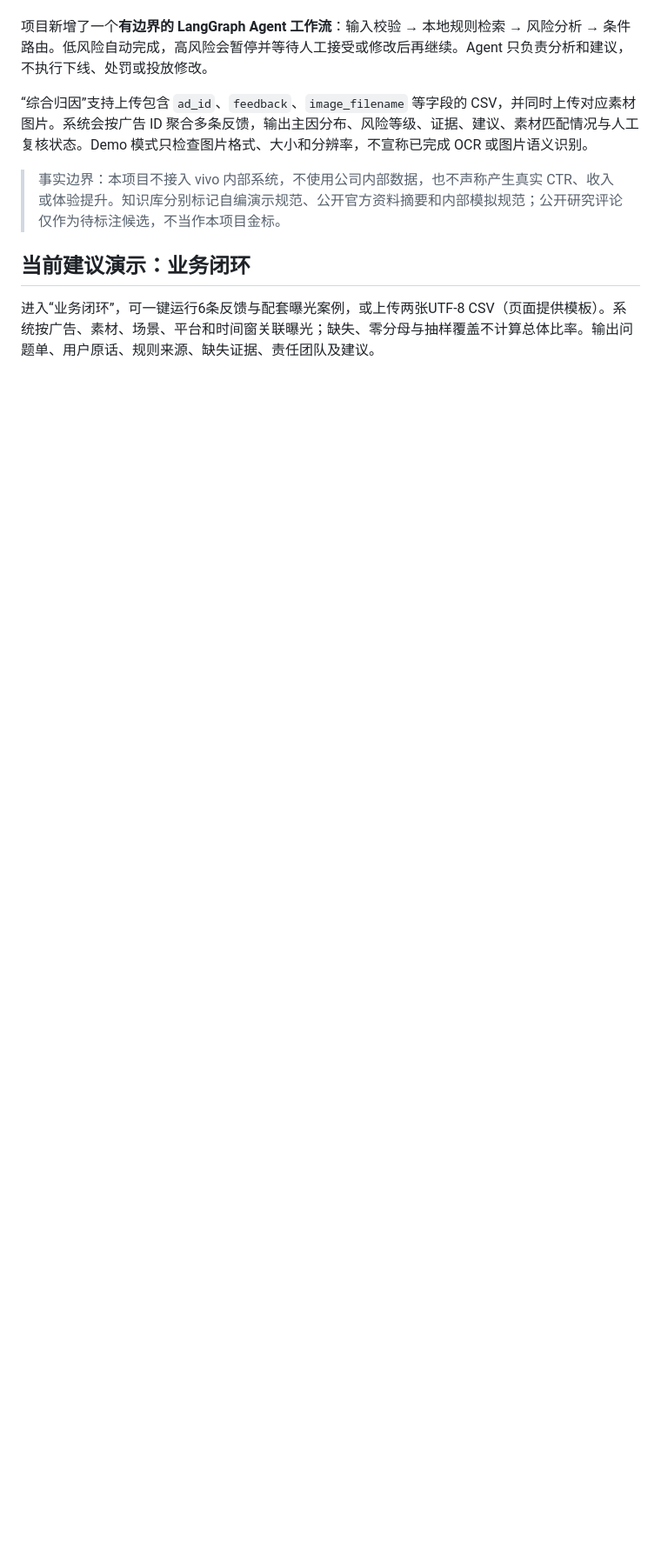
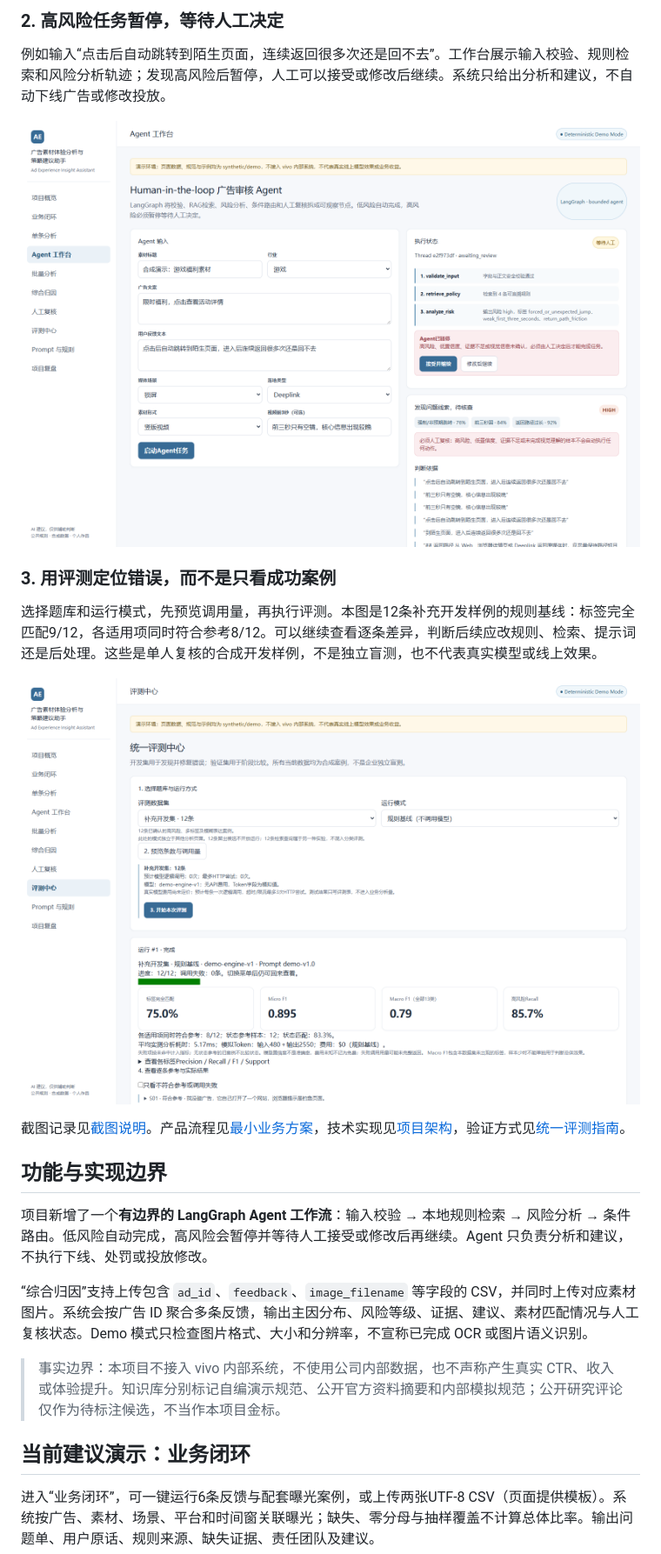
Before and after one commit to paetty/ad-review-agent, a Markdown page: README.md, the part around one of its changes. Shown at 87% size. Rendered like a GitHub page; pictures changed too: docs/screenshots/02-agent-human-review.png (added), docs/screenshots/03-evaluation-results.png (added); blank space fills up the shorter version.

Commit message:
docs: add real UI screenshots and a guided project walkthrough

```diff
--- a/README.md
+++ b/README.md
@@ -4,3 +19,18 @@ Ad Experience Insight Assistant 是面向广告商业化产品经理、体验治
+### 2. 高风险任务暂停，等待人工决定
+
+例如输入“点击后自动跳转到陌生页面，连续返回很多次还是回不去”。工作台展示输入校验、规则检索和风险分析轨迹；发现高风险后暂停，人工可以接受或修改后继续。系统只给出分析和建议，不自动下线广告或修改投放。
+
+![Agent工作台：高风险任务暂停，展示执行轨迹、判断依据和人工处理入口](docs/screenshots/02-agent-human-review.png)
+
+### 3. 用评测定位错误，而不是只看成功案例
+
+选择题库和运行模式，先预览调用量，再执行评测。本图是12条补充开发样例的规则基线：标签完全匹配9/12，各适用项同时符合参考8/12。可以继续查看逐条差异，判断后续应改规则、检索、提示词还是后处理。这些是单人复核的合成开发样例，不是独立盲测，也不代表真实模型或线上效果。
+
+![评测中心：12条合成开发样例的规则基线结果，保留未匹配案例](docs/screenshots/03-evaluation-results.png)
+
+截图记录见[截图说明](docs/screenshots/README.md)。产品流程见[最小业务方案](docs/mvp-business-guide.md)，技术实现见[项目架构](docs/architecture.md)，验证方式见[统一评测指南](docs/evaluation-center-guide.md)。
+
+## 功能与实现边界
 
 项目新增了一个**有边界的 LangGraph Agent 工作流**：输入校验 → 本地规则检索 → 风险分析 → 条件路由。低风险自动完成，高风险会暂停并等待人工接受或修改后再继续。Agent 只负责分析和建议，不执行下线、处罚或投放修改。
 
```
Also changed, not shown: other parts of README.md (+16 -1 lines), docs/screenshots/README.md (added, +17 -0 lines), docs/screenshots/01-business-workflow.png (added).
